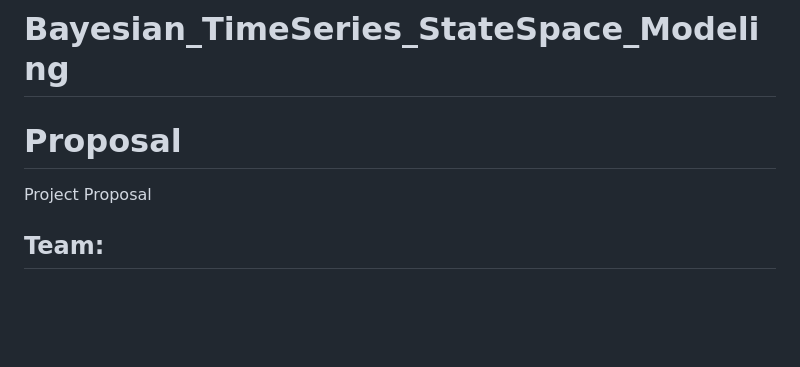
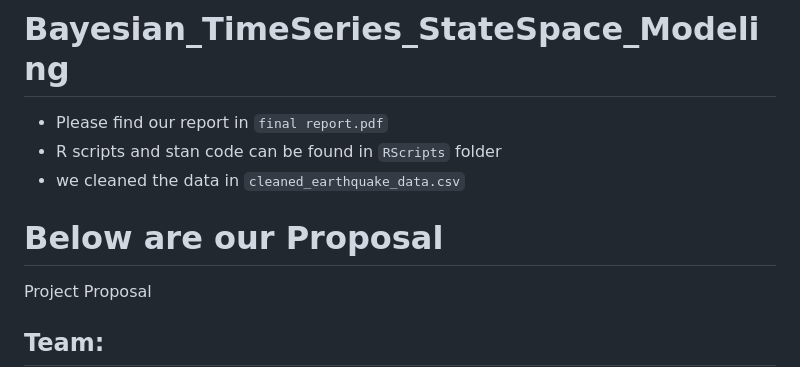
Before and after one commit to GerGerGai/Bayesian_TimeSeries_StateSpace_Modeling, a Markdown page: README.md, the part around the change. GitHub-like rendering; blank space fills up the shorter version.

```diff
--- a/README.md
+++ b/README.md
@@ -1,6 +1,11 @@
 # Bayesian_TimeSeries_StateSpace_Modeling
 
-# Proposal
+- Please find our report in `final report.pdf`
+- R scripts and stan code can be found in `RScripts` folder
+- we cleaned the data in `cleaned_earthquake_data.csv`
+
+
+# Below are our Proposal
 Project Proposal
 
 ## Team:
```
